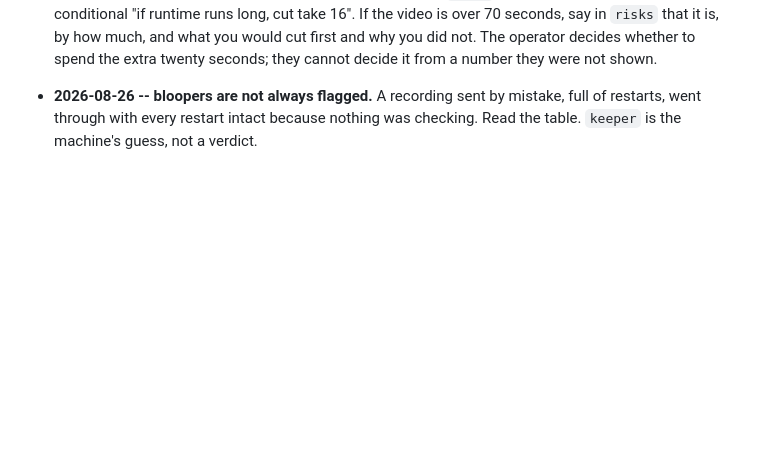
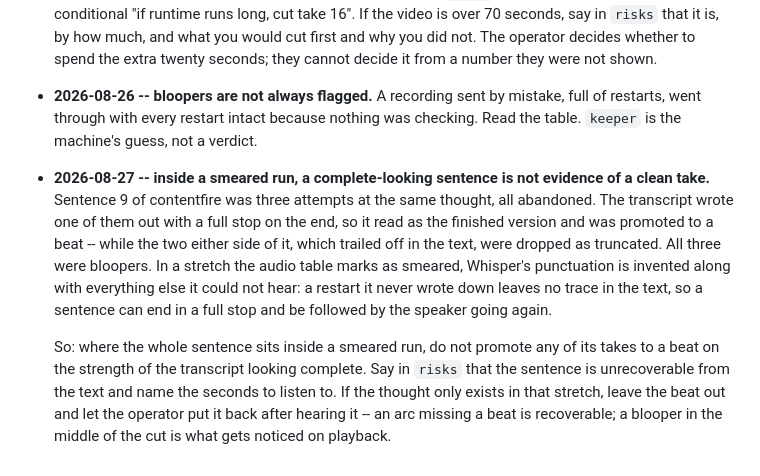
Before and after one commit to olhildebrand-stack/videoautomation, a Markdown page: pipeline/DIRECTOR.md, the part around the change. Drawn GitHub-style; blank space fills up the shorter version.

Commit message:
A complete-looking sentence inside a smeared run is not a clean take
contentfire's sentence 9 was three abandoned attempts at one thought. The
transcript happened to write the middle one out with a full stop, so it
read as the finished version and became a beat, while the two either side
were dropped for trailing off. All three were bloopers -- the operator's
ears said so.

Where Whisper could not hear, its punctuation is invented too, and a
restart it never wrote down leaves no trace. So the rule is not "read more
carefully": it is that inside a smeared run the text carries no evidence
either way, and the beat waits for a listen.

Co-Authored-By: Claude Opus 5 <noreply@anthropic.com>
Claude-Session: https://claude.ai/code/session_01WXZ39EMXxLQbHn8owW39VY

```diff
--- a/pipeline/DIRECTOR.md
+++ b/pipeline/DIRECTOR.md
@@ -272,3 +272,22 @@ rewriting it: each entry is a mistake that is now impossible to repeat.
   mistake, full of restarts, went through with every restart intact because
   nothing was checking. Read the table. `keeper` is the machine's guess, not a
   verdict.
+
+- **2026-08-27 -- inside a smeared run, a complete-looking sentence is not
+  evidence of a clean take.** Sentence 9 of contentfire was three attempts at
+  the same thought, all abandoned. The transcript wrote one of them out with a
+  full stop on the end, so it read as the finished version and was promoted to
+  a beat -- while the two either side of it, which trailed off in the text, were
+  dropped as truncated. All three were bloopers. In a stretch the audio table
+  marks as smeared, Whisper's punctuation is invented along with everything
+  else it could not hear: a restart it never wrote down leaves no trace in the
+  text, so a sentence can end in a full stop and be followed by the speaker
+  going again.
+
+  So: where the whole sentence sits inside a smeared run, do not promote any of
+  its takes to a beat on the strength of the transcript looking complete. Say in
+  `risks` that the sentence is unrecoverable from the text and name the seconds
+  to listen to. If the thought only exists in that stretch, leave the beat out
+  and let the operator put it back after hearing it -- an arc missing a beat is
+  recoverable; a blooper in the middle of the cut is what gets noticed on
+  playback.
```
